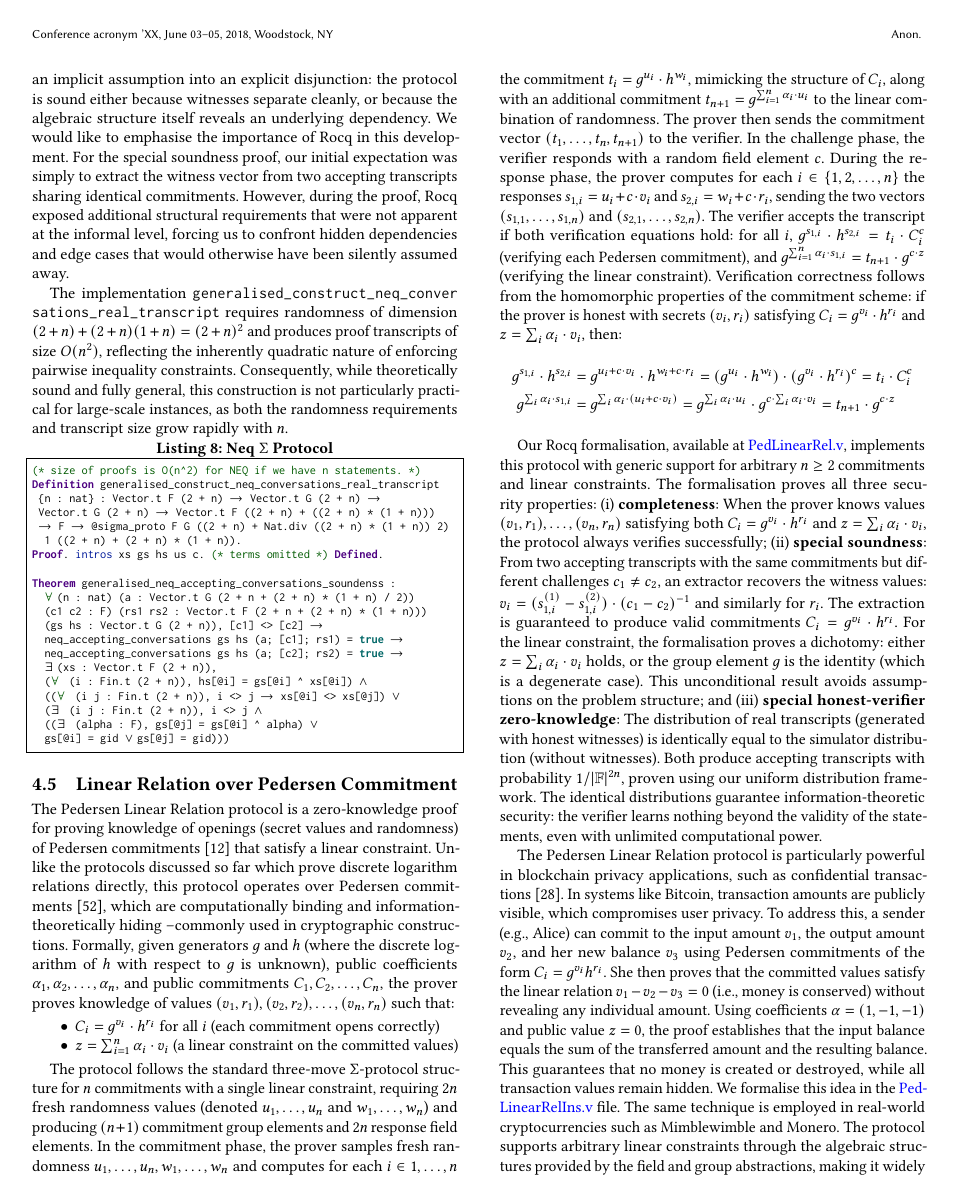
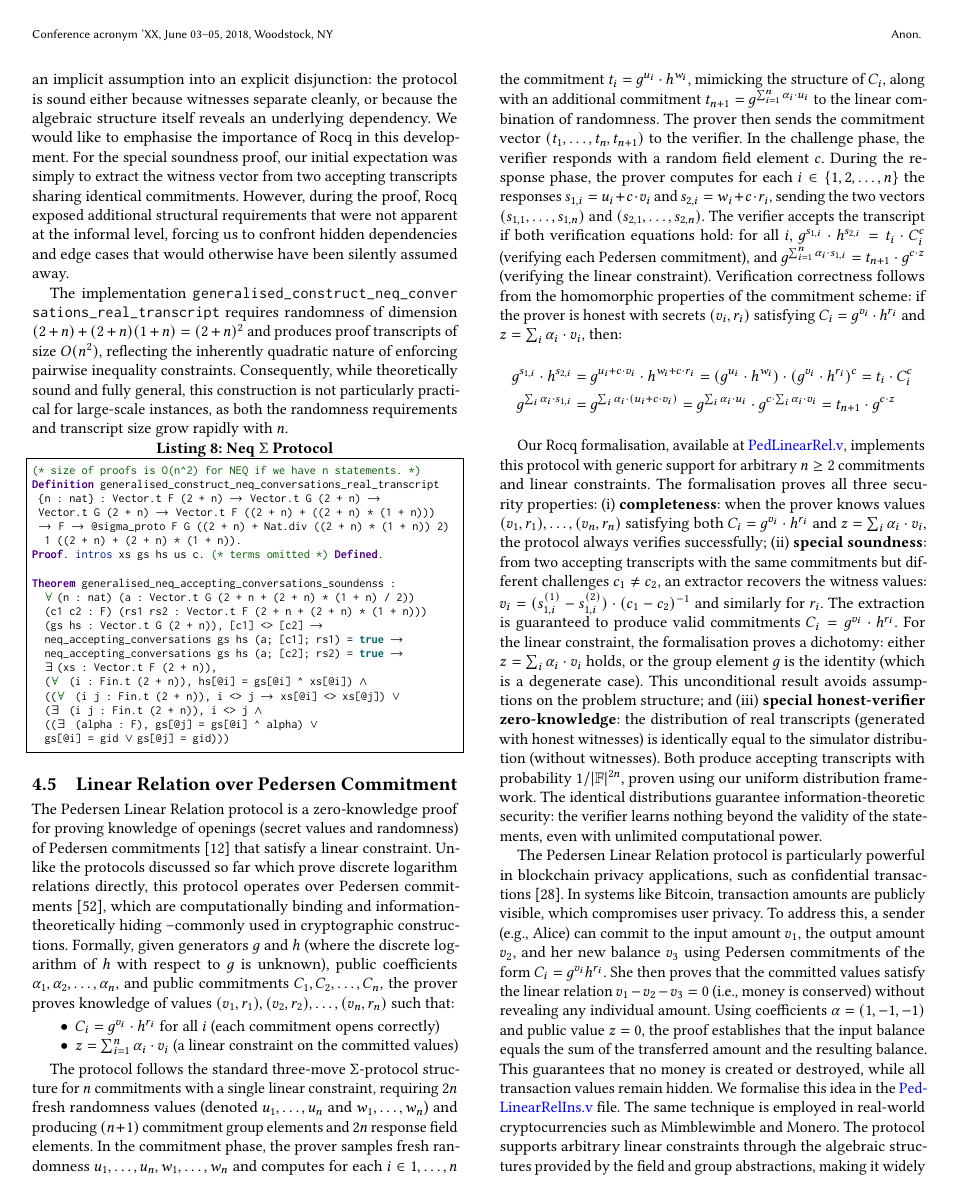
Before and after one commit to mukeshtiwari/SigmaProtocol, a LaTeX paper (paper/CCS/paper.tex): page 8 of 14. Compiled offline with pdfLaTeX.

Commit message:
More editing

```diff
--- a/paper/CCS/paper.tex
+++ b/paper/CCS/paper.tex
@@ -845,13 +845,13 @@ g^{\sum_i \alpha_i \cdot s_{1,i}} &= g^{\sum_i \alpha_i \cdot (u_i + c \cdot v_i
 g^{\sum_i \alpha_i \cdot u_i} \cdot g^{c \cdot \sum_i \alpha_i \cdot v_i} = t_{n+1} \cdot g^{c \cdot z}
 \end{align*}
 
-Our Rocq formalisation, available at \href{https://anonymous.4open.science/r/SigmaProtocol-EBA5/src/Crypto/PedLinearRel.v}{\textcolor{blue}{PedLinearRel.v}}, implements this protocol with generic support for arbitrary $n \geq 2$ commitments and linear constraints. The formalisation proves all three security properties: (i) \textbf{completeness}: When the prover knows values $(v_1, r_1), \ldots, (v_n, r_n)$ satisfying both $C_i = g^{v_i} \cdot h^{r_i}$ and $z = \sum_i \alpha_i \cdot v_i$, the protocol always verifies successfully; (ii) \textbf{special soundness}: From two accepting transcripts with the same commitments but different challenges $c_1 \neq c_2$,
+Our Rocq formalisation, available at \href{https://anonymous.4open.science/r/SigmaProtocol-EBA5/src/Crypto/PedLinearRel.v}{\textcolor{blue}{PedLinearRel.v}}, implements this protocol with generic support for arbitrary $n \geq 2$ commitments and linear constraints. The formalisation proves all three security properties: (i) \textbf{completeness}: when the prover knows values $(v_1, r_1), \ldots, (v_n, r_n)$ satisfying both $C_i = g^{v_i} \cdot h^{r_i}$ and $z = \sum_i \alpha_i \cdot v_i$, the protocol always verifies successfully; (ii) \textbf{special soundness}: from two accepting transcripts with the same commitments but different challenges $c_1 \neq c_2$,
 an extractor recovers the witness values: $v_i = (s_{1,i}^{(1)} - s_{1,i}^{(2)}) \cdot (c_1 - c_2)^{-1}$
 and similarly for $r_i$. The extraction is guaranteed to produce valid commitments $C_i = g^{v_i} \cdot h^{r_i}$.
 For the linear constraint, the formalisation proves a dichotomy: either $z = \sum_i \alpha_i \cdot v_i$ holds,
 or the group element $g$ is the identity (which is a degenerate case). This unconditional result avoids
 assumptions on the problem structure; and (iii) \textbf{special honest-verifier zero-knowledge}:
-The distribution of real transcripts (generated with honest witnesses) is identically equal to the
+the distribution of real transcripts (generated with honest witnesses) is identically equal to the
 simulator distribution (without witnesses). Both produce accepting transcripts with probability
 $1/|\mathbb{F}|^{2n}$, proven using our uniform distribution framework. The identical distributions
 guarantee information-theoretic security: the verifier learns nothing beyond the validity of the
```
Also changed, not shown: paper/CCS/paper.tex (2 more changed lines).
